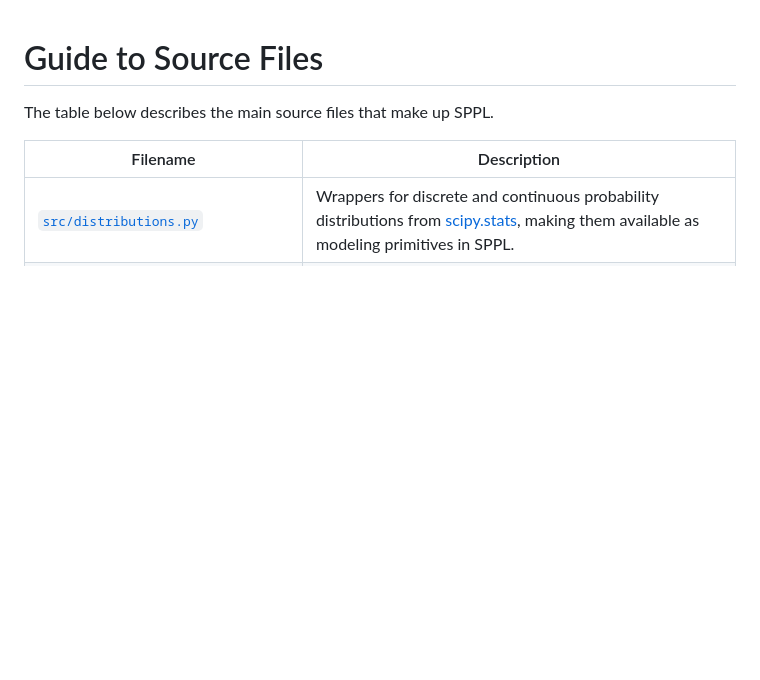
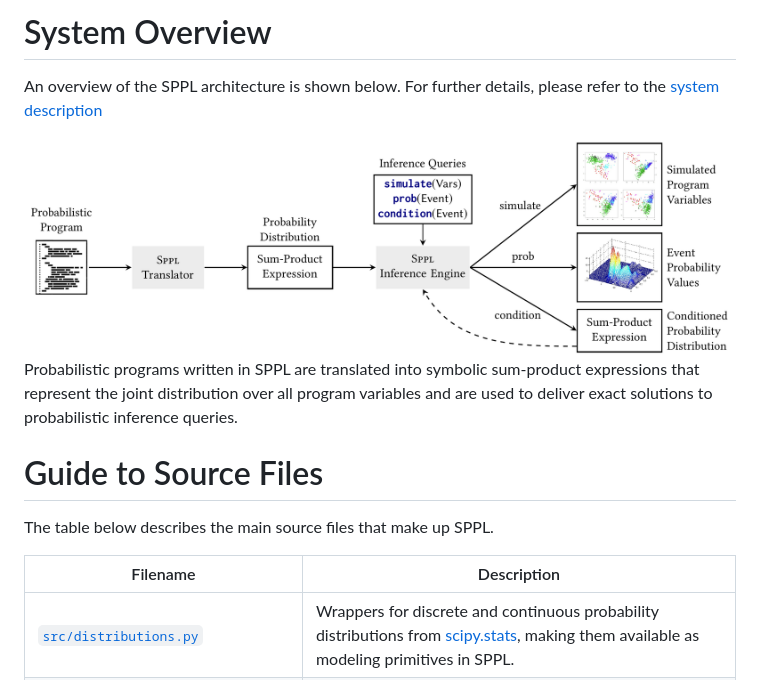
Before and after one commit to probsys/sppl, a Markdown page: GUIDE.md, the part around the change. GitHub-like rendering; pictures changed too: overview.png (added); blank space fills up the shorter version.

Commit message:
Add an overview PNG to the GUIDE.md

```diff
--- a/GUIDE.md
+++ b/GUIDE.md
@@ -1,3 +1,15 @@
+System Overview
+===============
+
+An overview of the SPPL architecture is shown below.
+For further details, please refer to the [system description](https://doi.org/10.1145/3453483.3454078)
+
+<img src="overview.png" width="100%">
+
+Probabilistic programs written in SPPL are translated into symbolic sum-product expressions
+that represent the joint distribution over all program variables and are used to deliver
+exact solutions to probabilistic inference queries.
+
 Guide to Source Files
 =====================
 
```
